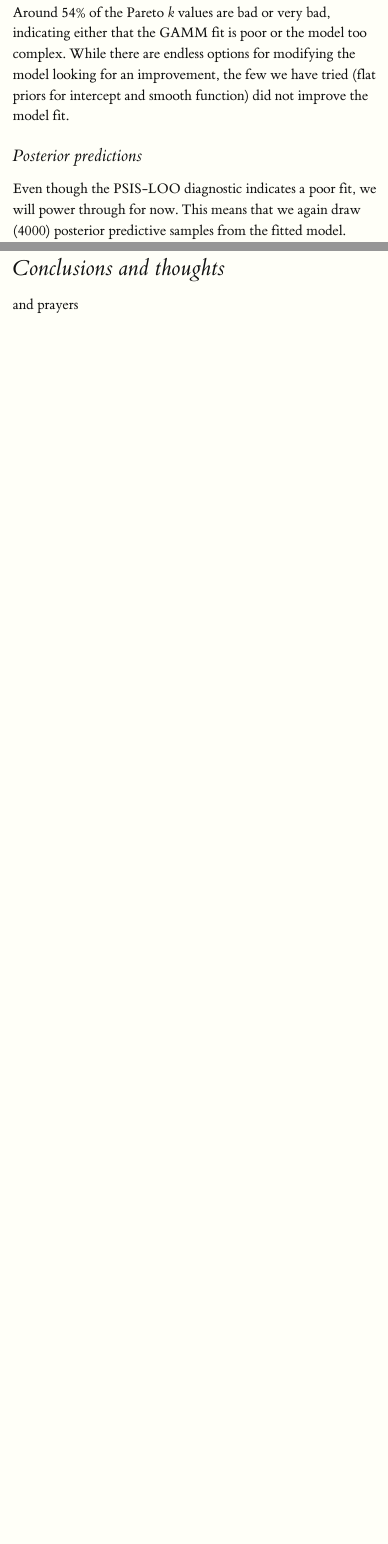
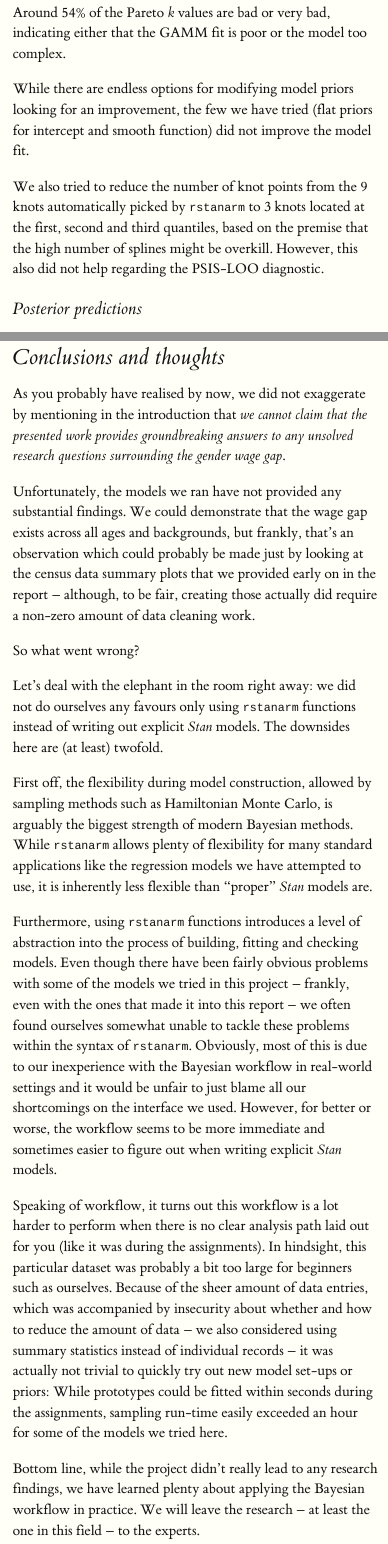
Before and after one commit to roeder/BDA_project, an R Markdown document (BDA_project_report.Rmd): the page in a window 1100 px wide, from 920 px down, and a second part further down, joined at a grey line. Rendered offline with R 4.5, knitr and Pandoc, with nearby package versions; some code elsewhere in the file could not run offline; long lines of code are wrapped.

Commit message:
report finished

````diff
--- a/BDA_project_report.Rmd
+++ b/BDA_project_report.Rmd
@@ -538,7 +538,11 @@ cbind(c("good", "ok", "bad", "very bad"), loo::pareto_k_table(loo_GAMM)) %>%
 ```
 
 Around 54% of the Pareto *k* values are bad or very bad, indicating either that the GAMM fit is poor or the model too complex.
-While there are endless options for modifying the model looking for an improvement, the few we have tried (flat priors for intercept and smooth function) did not improve the model fit.
+
+While there are endless options for modifying model priors looking for an improvement, the few we have tried (flat priors for intercept and smooth function) did not improve the model fit.
+
+We also tried to reduce the number of knot points from the 9 knots automatically picked by `rstanarm` to 3 knots located at the first, second and third quantiles, based on the premise that the high number of splines might be overkill.
+However, this also did not help regarding the PSIS-LOO diagnostic.
 
 ## Posterior predictions
 Even though the PSIS-LOO diagnostic indicates a poor fit, we will power through for now.
@@ -650,8 +654,32 @@ ci_GAMM_ratio %>%
 ```
 
 # Conclusions and thoughts
-and prayers
+As you probably have realised by now, we did not exaggerate by mentioning in the introduction that *we cannot claim that the presented work provides groundbreaking answers to any unsolved research questions surrounding the gender wage gap*.
 
+Unfortunately, the models we ran have not provided any substantial findings.
+We could demonstrate that the wage gap exists across all ages and backgrounds, but frankly, that's an observation which could probably be made just by looking at the census data summary plots that we provided early on in the report -- although, to be fair, creating those actually did require a non-zero amount of data cleaning work.
+
+So what went wrong?
+
+Let's deal with the elephant in the room right away:
+we did not do ourselves any favours only using `rstanarm` functions instead of writing out explicit *Stan* models.
+The downsides here are (at least) twofold.
+
+First off, the flexibility during model construction, allowed by sampling methods such as Hamiltonian Monte Carlo, is arguably the biggest strength of modern Bayesian methods.
+While `rstanarm` allows plenty of flexibility for many standard applications like the regression models we have attempted to use, it is inherently less flexible than "proper" *Stan* models are.
+
+Furthermore, using `rstanarm` functions introduces a level of abstraction into the process of building, fitting and checking models.
+Even though there have been fairly obvious problems with some of the models we tried in this project -- frankly, even with the ones that made it into this report -- we often found ourselves somewhat unable to tackle these problems within the syntax of `rstanarm`.
+Obviously, most of this is due to our inexperience with the Bayesian workflow in real-world settings and it would be unfair to just blame all our shortcomings on the interface we used.
+However, for better or worse, the workflow seems to be more immediate and sometimes easier to figure out when writing explicit *Stan* models.
+
+Speaking of workflow, it turns out this workflow is a lot harder to perform when there is no clear analysis path laid out for you (like it was during the assignments).
+In hindsight, this particular dataset was probably a bit too large for beginners such as ourselves.
+Because of the sheer amount of data entries, which was accompanied by insecurity about whether and how to reduce the amount of data -- we also considered using summary statistics instead of individual records -- it was actually not trivial to quickly try out new model set-ups or priors:
+While prototypes could be fitted within seconds during the assignments, sampling run-time easily exceeded an hour for some of the models we tried here.
+
+Bottom line, while the project didn't really lead to any research findings, we have learned plenty about applying the Bayesian workflow in practice.
+We will leave the research -- at least the one in this field -- to the experts.
 
 [^1]: Corbett, Christianne, and Catherine Hill. “Graduating to a Pay Gap: The Earnings of Women and Men One Year after College Graduation. American Association of University Women.” 1111 Sixteenth Street NW, Washington, DC 20036 (2012).
 
````
Also changed, not shown: BDA_project_report.Rmd (20 more changed lines).
